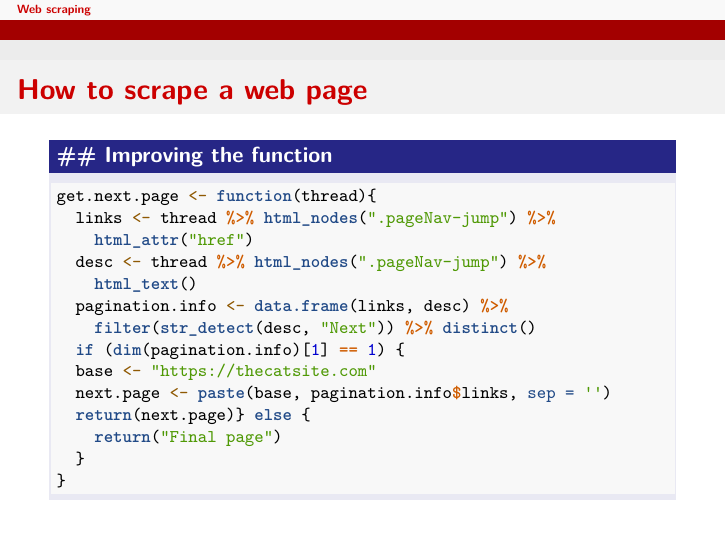
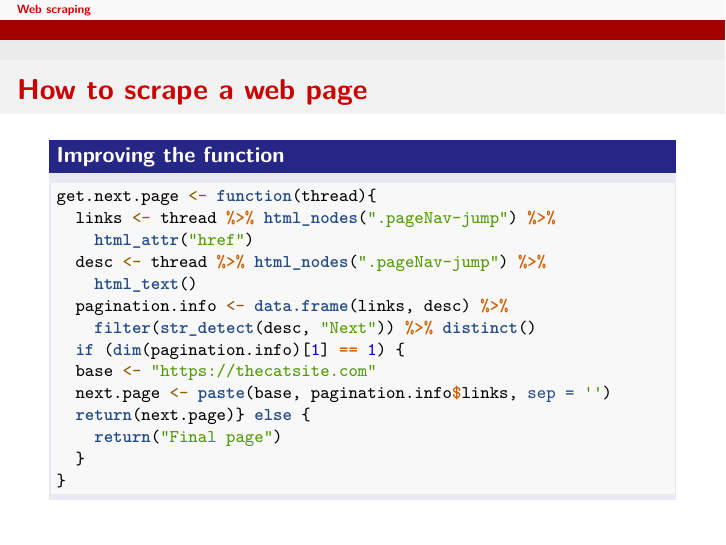
Before and after one commit to thesickish/WICSS, an R Markdown document (Day 3 - Web Scraping/code/web-scraping.Rmd): page 28 of 41. Rendered offline with R 4.5, knitr and Pandoc, then LaTeX, with nearby package versions; some code elsewhere in the file could not run offline; common packages that the code uses without loading them are loaded.

Commit message:
Updated slides

````diff
--- a/Day 3 - Web Scraping/code/web-scraping.Rmd
+++ b/Day 3 - Web Scraping/code/web-scraping.Rmd
@@ -280,7 +280,7 @@ print(pagination.4)
 ```
 
 # How to scrape a web page
-## ## Improving the function
+## Improving the function
 ```{r, echo=TRUE, mysize=TRUE, size='\\footnotesize', tidy=FALSE}
 get.next.page <- function(thread){
   links <- thread %>% html_nodes(".pageNav-jump") %>%
````
Also changed, not shown: 1 other file.
